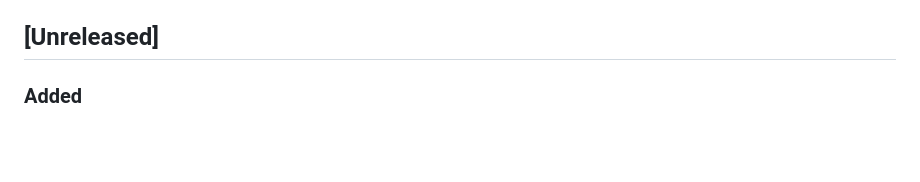
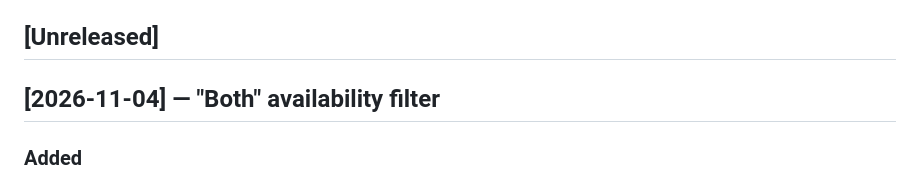
Before and after one commit to michal-j/movie-shelf, a Markdown page: CHANGELOG.md, the part around the change. Rendered like a GitHub page; blank space fills up the shorter version.

Commit message:
Date the Both-filter changelog entry
Co-Authored-By: Claude Opus 5.5 <noreply@anthropic.com>

```diff
--- a/CHANGELOG.md
+++ b/CHANGELOG.md
@@ -8,6 +8,8 @@ and `HANDOFF.md` on 2026-09-22 and are coarser — grouped by day rather
 than by individual session.
 
 ## [Unreleased]
+
+## [2026-11-04] — "Both" availability filter
 
 ### Added
 
```
